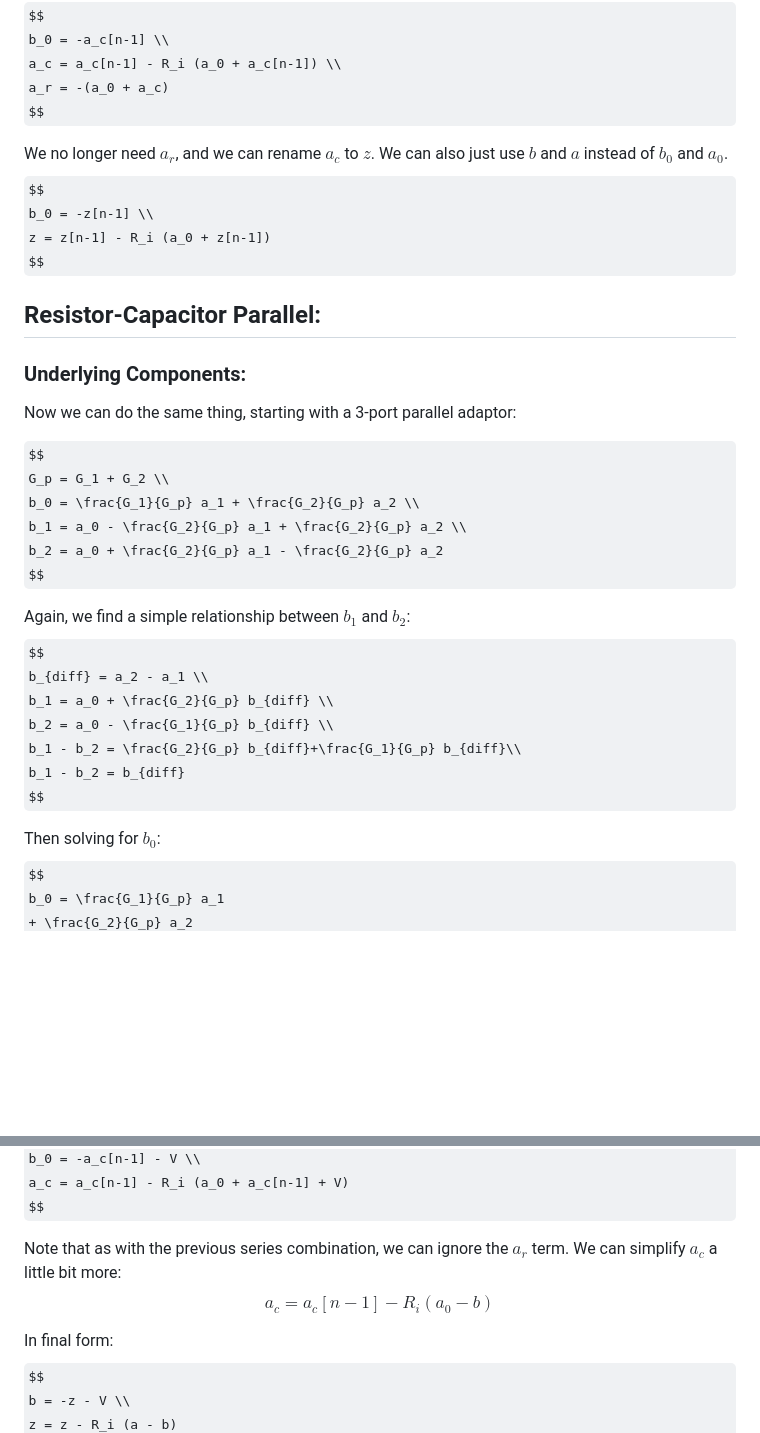
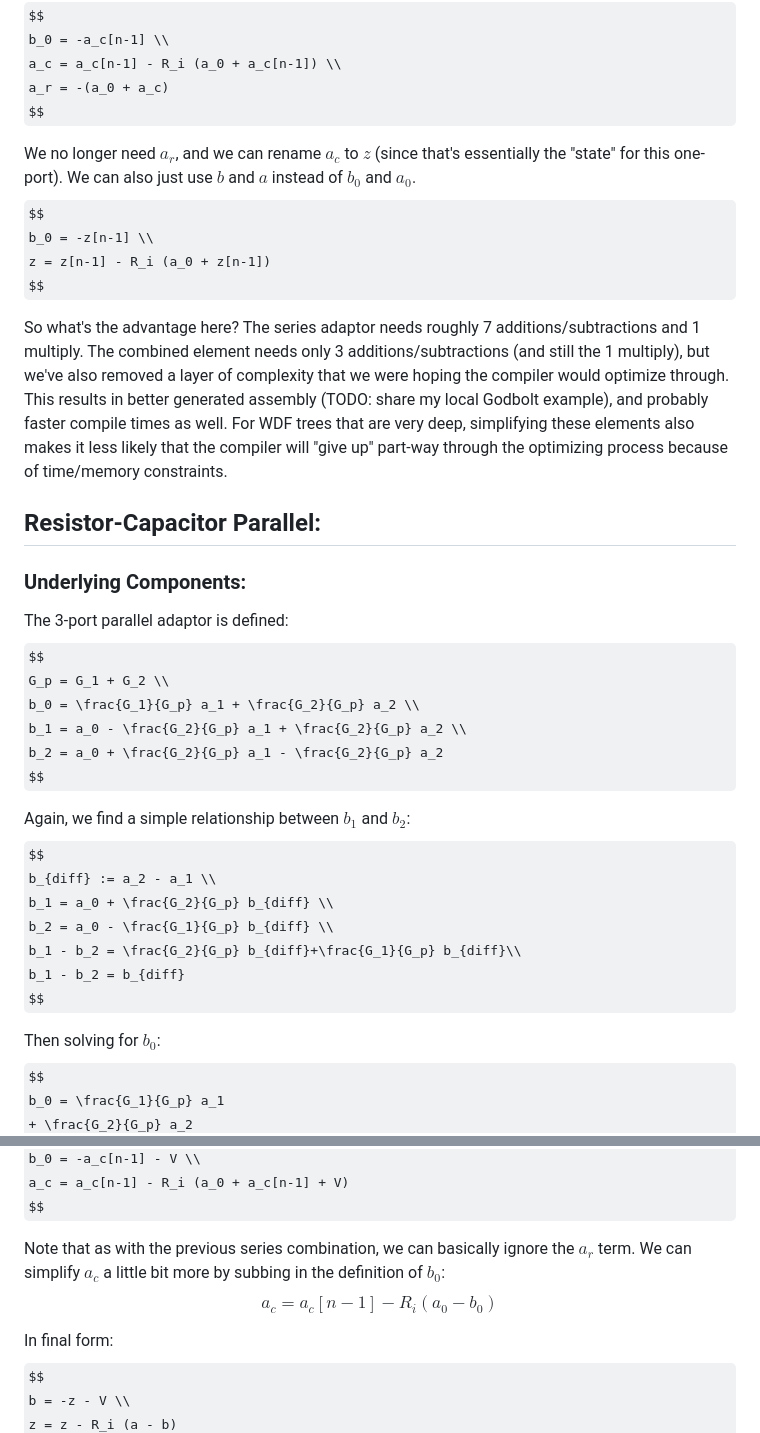
Before and after one commit to Chowdhury-DSP/chowdsp_wdf, a Markdown page: notes/combining_wdfs.md, 2 parts joined by grey strips. Rendered like a GitHub page; some formulas as TeX source; blank space fills up the shorter version.

Commit message:
Update notes

```diff
--- a/notes/combining_wdfs.md
+++ b/notes/combining_wdfs.md
@@ -112,20 +112,32 @@ a_c = a_c[n-1] - R_i (a_0 + a_c[n-1]) \\
 a_r = -(a_0 + a_c)
 $$
 
-We no longer need $a_r$, and we can rename $a_c$ to $z$.
+We no longer need $a_r$, and we can rename $a_c$ to $z$
+(since that's essentially the "state" for this one-port).
 We can also just use $b$ and $a$ instead of $b_0$ and $a_0$.
 $$
 b_0 = -z[n-1] \\
 z = z[n-1] - R_i (a_0 + z[n-1])
 $$
 
+So what's the advantage here? The series adaptor
+needs roughly 7 additions/subtractions and 1 multiply.
+The combined element needs only 3 additions/subtractions
+(and still the 1 multiply), but we've also removed a
+layer of complexity that we were hoping the compiler
+would optimize through. This results in better generated
+assembly (TODO: share my local Godbolt example), and
+probably faster compile times as well. For WDF trees that
+are very deep, simplifying these elements also makes it
+less likely that the compiler will "give up" part-way
+through the optimizing process because of time/memory
+constraints.
+
 ## Resistor-Capacitor Parallel:
 
 ### Underlying Components:
 
-Now we can do the same thing, starting with a 3-port
-parallel adaptor:
-
+The 3-port parallel adaptor is defined:
 $$
 G_p = G_1 + G_2 \\
 b_0 = \frac{G_1}{G_p} a_1 + \frac{G_2}{G_p} a_2 \\
@@ -135,7 +147,7 @@ $$
 
 Again, we find a simple relationship between $b_1$ and $b_2$:
 $$
-b_{diff} = a_2 - a_1 \\
+b_{diff} := a_2 - a_1 \\
 b_1 = a_0 + \frac{G_2}{G_p} b_{diff} \\
 b_2 = a_0 - \frac{G_1}{G_p} b_{diff} \\
 b_1 - b_2 = \frac{G_2}{G_p} b_{diff}+\frac{G_1}{G_p} b_{diff}\\
@@ -228,10 +244,11 @@ a_c = a_c[n-1] - R_i (a_0 + a_c[n-1] + V)
 $$
 
 Note that as with the previous series combination,
-we can ignore the $a_r$ term. We can simplify $a_c$
-a little bit more:
+we can basically ignore the $a_r$ term. We can simplify
+$a_c$ a little bit more by subbing in the definition of
+$b_0$:
 $$
-a_c = a_c[n-1] - R_i (a_0 - b)
+a_c = a_c[n-1] - R_i (a_0 - b_0)
 $$
 
 In final form:
```
Also changed, not shown: other parts of notes/combining_wdfs.md (+6 -2 lines).
